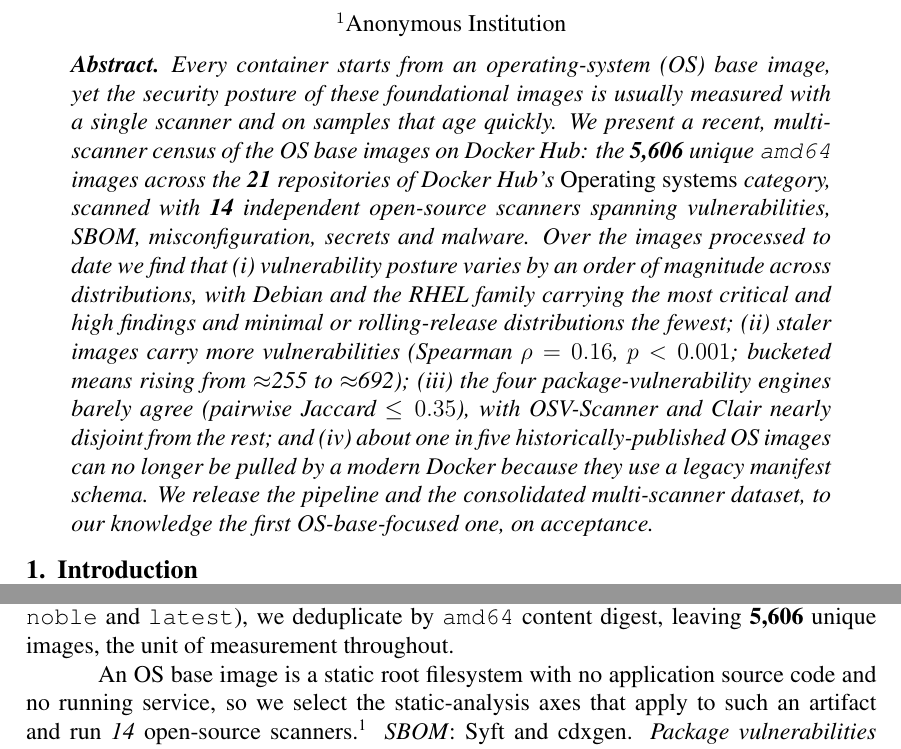
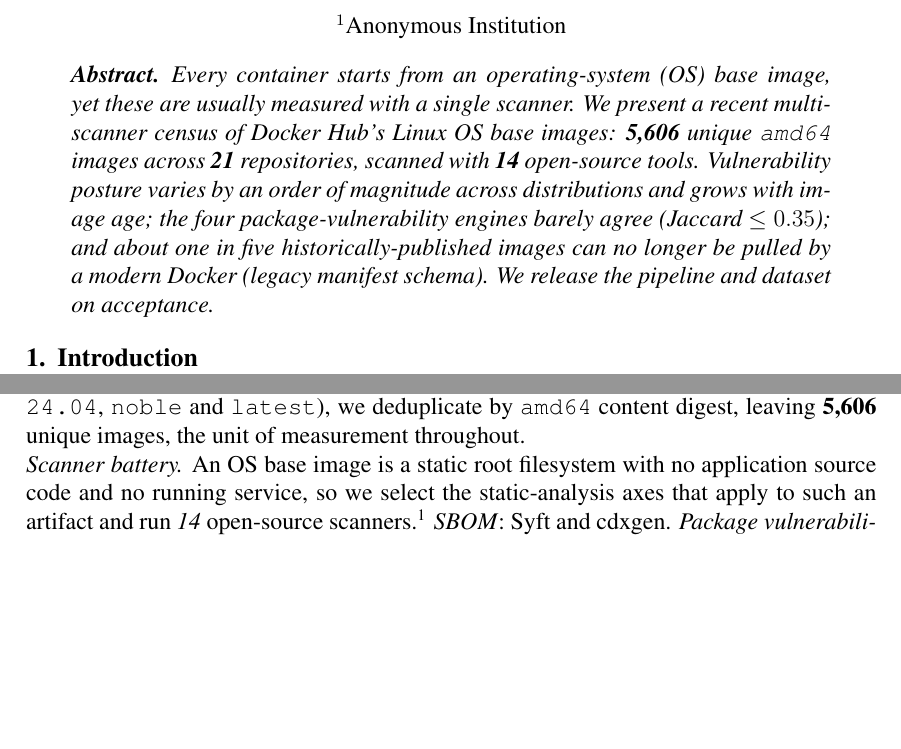
Before and after one commit to ChimangoScan/os-census, a LaTeX paper (paper/main.tex): two parts of pages 1 and 3 of 8, joined at a grey line, cut so that both start at the same text, the shorter picture padded with empty space. Compiled offline with pdfLaTeX.

Commit message:
Compact: shorten abstract heavily; restore structure as italic run-in headings (SBC-safe)

```diff
--- a/paper/main.tex
+++ b/paper/main.tex
@@ -60,25 +60,15 @@ Census of Linux Operating-System Images on Docker Hub}
 
 \begin{abstract}
 % PROVISORIO: fechar com numeros finais do censo
-Every container starts from an operating-system (OS) base image, yet the
-security posture of these foundational images is usually measured with a
-single scanner and on samples that age quickly. We present a recent,
-multi-scanner census of the OS base images on Docker Hub: the
-\textbf{5{,}606} unique \texttt{amd64} images across the \textbf{21}
-repositories of Docker Hub's \emph{Operating systems} category, scanned with
-\textbf{14} independent open-source scanners spanning vulnerabilities, SBOM,
-misconfiguration, secrets and malware. Over the images processed to date we
-find that (i)~vulnerability posture varies by an order of magnitude across
-distributions, with Debian and the RHEL family carrying the most critical and
-high findings and minimal or rolling-release distributions the fewest;
-(ii)~staler images carry more vulnerabilities (Spearman $\rho=0.16$, $p<0.001$;
-bucketed means rising from $\approx$255 to $\approx$692); (iii)~the four
-package-vulnerability engines barely agree (pairwise Jaccard $\le 0.35$), with
-OSV-Scanner and Clair nearly disjoint from the rest; and (iv)~about one in five
-historically-published OS images can no longer be pulled by a modern Docker
-because they use a legacy manifest schema. We release the pipeline and
-the consolidated multi-scanner dataset, to our knowledge the first
-OS-base-focused one, on acceptance.
+Every container starts from an operating-system (OS) base image, yet these are
+usually measured with a single scanner. We present a recent multi-scanner
+census of Docker Hub's Linux OS base images: \textbf{5{,}606} unique
+\texttt{amd64} images across \textbf{21} repositories, scanned with \textbf{14}
+open-source tools. Vulnerability posture varies by an order of magnitude across
+distributions and grows with image age; the four package-vulnerability engines
+barely agree (Jaccard $\le0.35$); and about one in five historically-published
+images can no longer be pulled by a modern Docker (legacy manifest schema). We
+release the pipeline and dataset on acceptance.
 \end{abstract}
 
 % ============================================================
@@ -235,7 +225,7 @@ enumerated \emph{all} tags of these repositories,
 \texttt{amd64} content digest, leaving \textbf{5{,}606} unique images, the unit
 of measurement throughout.
 
-An OS base image is a static root filesystem with no application source code
+\noindent\textit{Scanner battery.} An OS base image is a static root filesystem with no application source code
 and no running service, so we select the static-analysis axes that apply to
 such an artifact and run \emph{14} open-source
 scanners.\footnote{Each scanner runs from a version-pinned container image; the
```
Also changed, not shown: paper/main.pdf, paper/main.tex (10 more changed lines).
